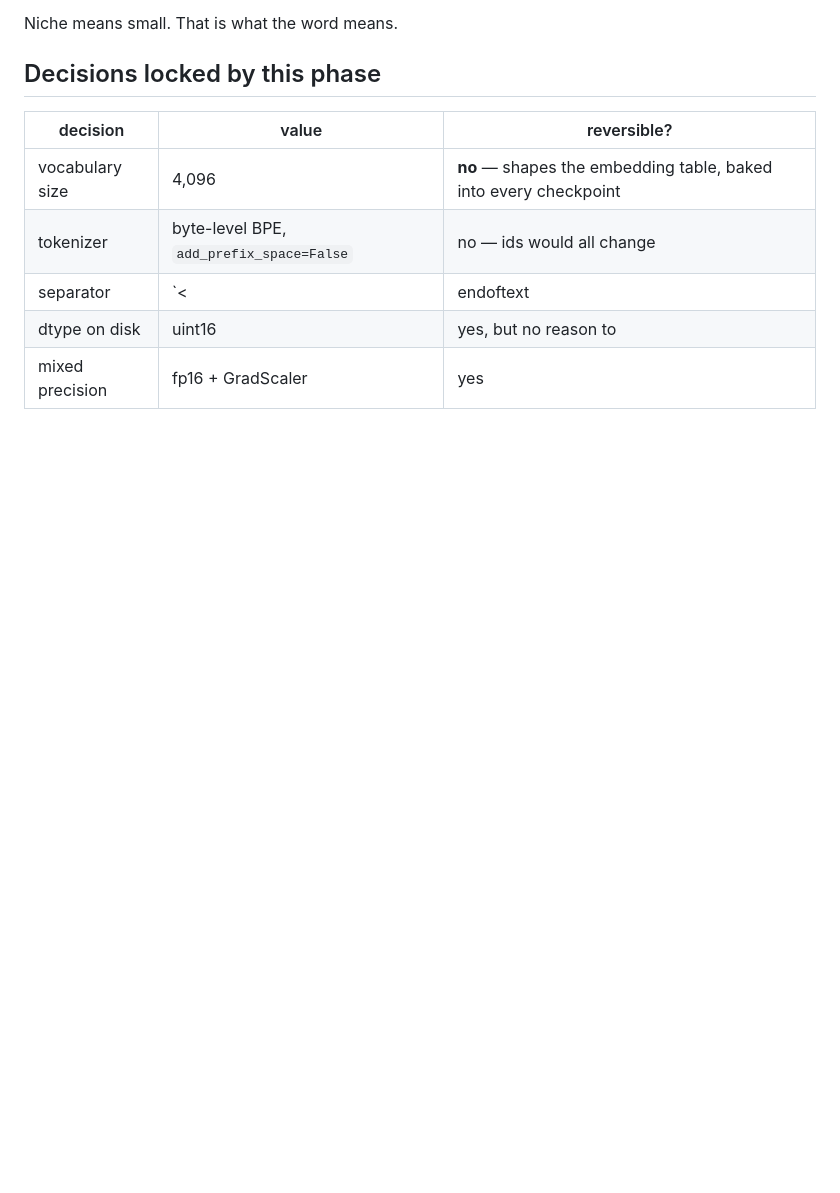
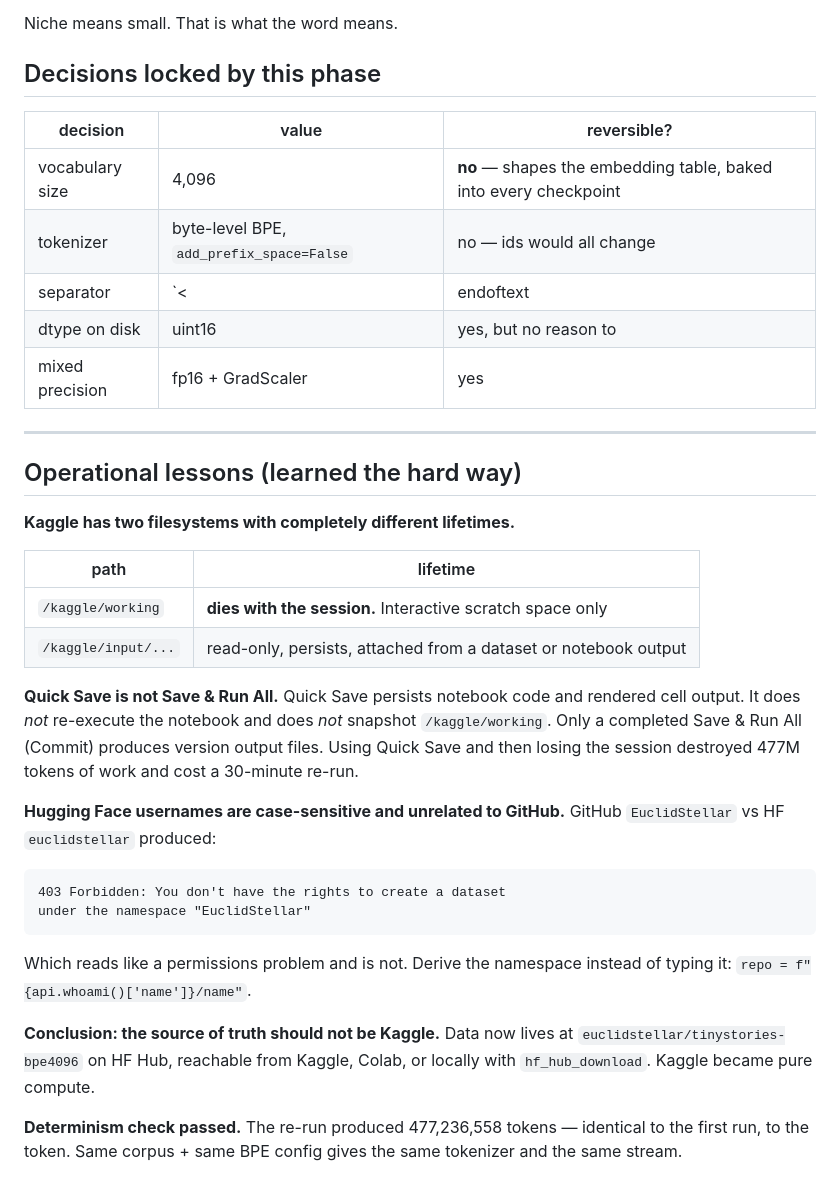
Before and after one commit to EuclidStellar/1-bit-LLM, a Markdown page: notes/phase-1-tokenizer.md, the part around the change. Drawn GitHub-style; blank space fills up the shorter version.

Commit message:
notes: phase 2 baselines (uniform 8.3178, unigram 6.0380, bigram 3.6140) + kaggle/HF operational lessons

````diff
--- a/notes/phase-1-tokenizer.md
+++ b/notes/phase-1-tokenizer.md
@@ -158,3 +158,39 @@ Niche means small. That is what the word means.
 | separator | `<|endoftext|>` at id 0 | no |
 | dtype on disk | uint16 | yes, but no reason to |
 | mixed precision | fp16 + GradScaler | yes |
+
+---
+
+## Operational lessons (learned the hard way)
+
+**Kaggle has two filesystems with completely different lifetimes.**
+
+| path | lifetime |
+|---|---|
+| `/kaggle/working` | **dies with the session.** Interactive scratch space only |
+| `/kaggle/input/...` | read-only, persists, attached from a dataset or notebook output |
+
+**Quick Save is not Save & Run All.** Quick Save persists notebook code and rendered
+cell output. It does *not* re-execute the notebook and does *not* snapshot
+`/kaggle/working`. Only a completed Save & Run All (Commit) produces version output
+files. Using Quick Save and then losing the session destroyed 477M tokens of work
+and cost a 30-minute re-run.
+
+**Hugging Face usernames are case-sensitive and unrelated to GitHub.** GitHub
+`EuclidStellar` vs HF `euclidstellar` produced:
+
+```
+403 Forbidden: You don't have the rights to create a dataset
+under the namespace "EuclidStellar"
+```
+
+Which reads like a permissions problem and is not. Derive the namespace instead of
+typing it: `repo = f"{api.whoami()['name']}/name"`.
+
+**Conclusion: the source of truth should not be Kaggle.** Data now lives at
+`euclidstellar/tinystories-bpe4096` on HF Hub, reachable from Kaggle, Colab, or
+locally with `hf_hub_download`. Kaggle became pure compute.
+
+**Determinism check passed.** The re-run produced 477,236,558 tokens — identical to
+the first run, to the token. Same corpus + same BPE config gives the same tokenizer
+and the same stream.
````
Also changed, not shown: notes/phase-2-transformer.md (added, +55 -0 lines).
